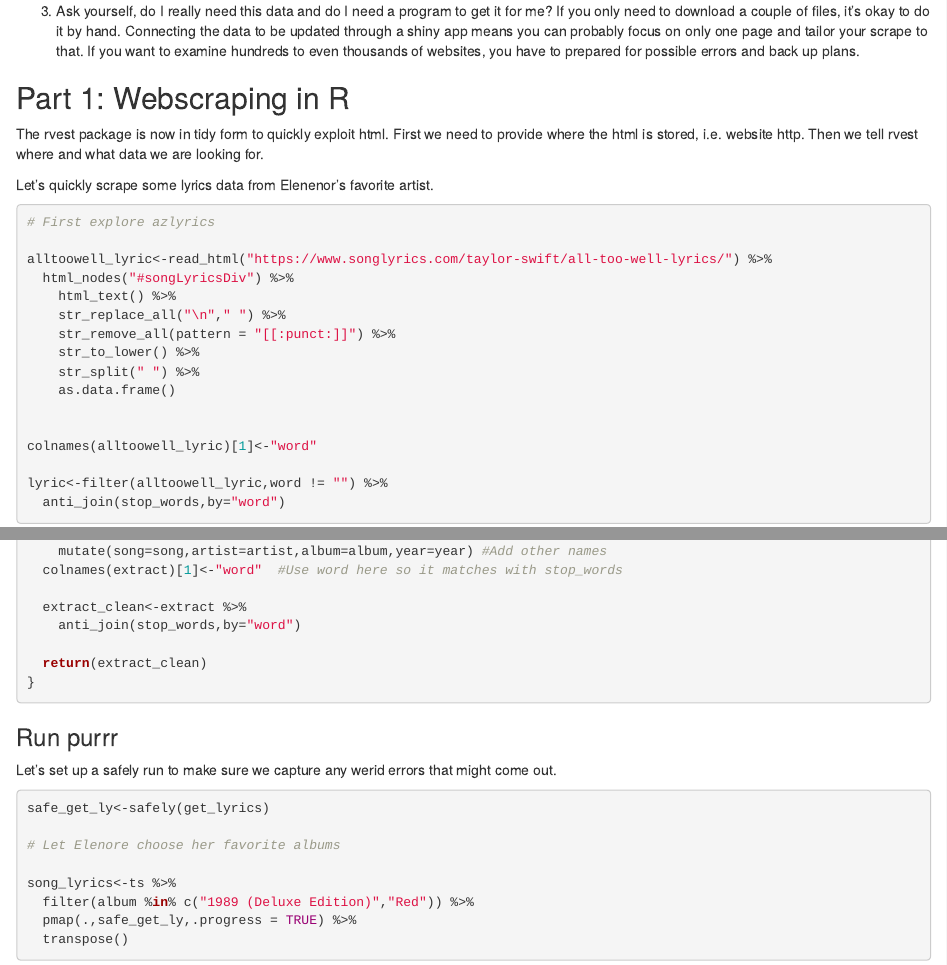
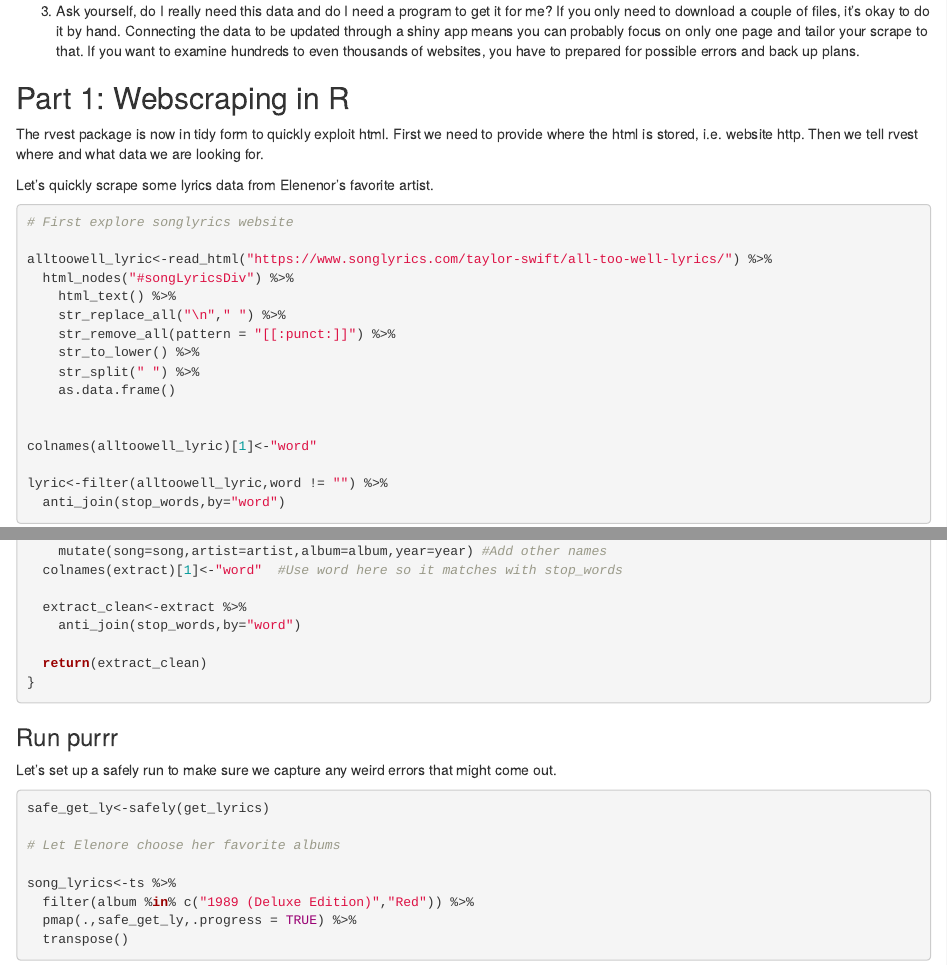
Before and after one commit to maxsettineri/Week-10-lab-Scraping, an R Markdown document (lab-10-follow-ts.Rmd): the page in a window 1100 px wide, from 1030 px down, and a second part further down, joined at a grey line. The pictures show the output file lab-10-follow-ts.html that the author committed with the source, opened offline.

Commit message:
changing to songlyrics.com

````diff
--- a/lab-10-follow-ts.Rmd
+++ b/lab-10-follow-ts.Rmd
@@ -64,7 +64,7 @@ Let's quickly scrape some lyrics data from Elenenor's favorite artist.
 
 ```{r}
 
-# First explore azlyrics
+# First explore songlyrics website
 
 alltoowell_lyric<-read_html("https://www.songlyrics.com/taylor-swift/all-too-well-lyrics/") %>%
   html_nodes("#songLyricsDiv") %>%
@@ -142,7 +142,7 @@ get_lyrics<-function(artist,album,year,song){
 
 ### Run purrr
 
-Let's set up a safely run to make sure we capture any werid errors that might come out.
+Let's set up a safely run to make sure we capture any weird errors that might come out.
 
 ```{r}
 safe_get_ly<-safely(get_lyrics)
````
Also changed, not shown: lab-10-follow-ts.html.
